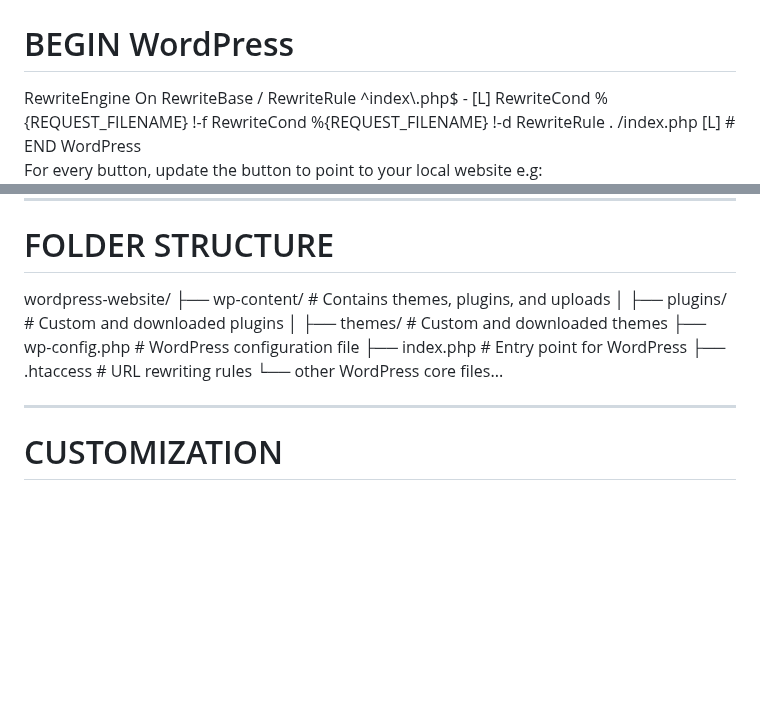
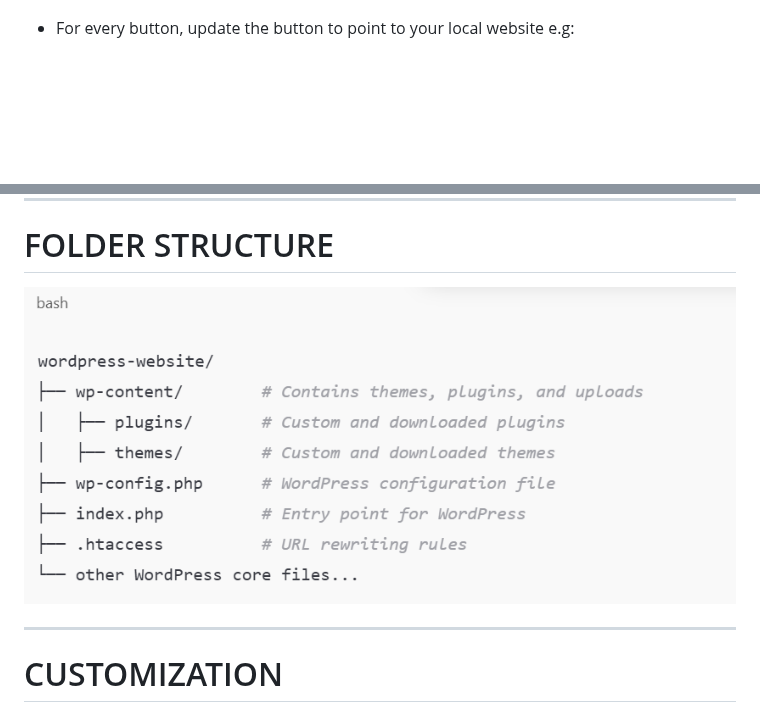
Before and after one commit to Naomikh/Booking-System, a Markdown page: README.md, 2 parts joined by grey strips. Rendered like a GitHub page; blank space fills up the shorter version.

```diff
--- a/README.md
+++ b/README.md
@@ -228,18 +228,7 @@ Sometimes, XAMPP can be set to serve its default dashboard page on certain URLs,
  6. Use Developer Tools to inspect network requests and identify where the redirect is happening.
  ![Picture](https://github.com/Naomikh/Booking-System/blob/main/Pictures/wordPressModule.PNG "Wordpressmodule rewrite")
 
-# BEGIN WordPress
-<IfModule mod_rewrite.c>
-RewriteEngine On
-RewriteBase /
-RewriteRule ^index\.php$ - [L]
-RewriteCond %{REQUEST_FILENAME} !-f
-RewriteCond %{REQUEST_FILENAME} !-d
-RewriteRule . /index.php [L]
-</IfModule>
-# END WordPress
-
- For every button, update the button to point to your local website e.g:
+ * For every button, update the button to point to your local website e.g:
  ![Picture](https://github.com/Naomikh/Booking-System/blob/main/Pictures/button.PNG ".htacces file")
 
 **********************************************************************************************
@@ -253,15 +242,7 @@ RewriteRule . /index.php [L]
 ************************************************************************************************
 
 # FOLDER STRUCTURE
-
-wordpress-website/
-├── wp-content/        # Contains themes, plugins, and uploads
-│   ├── plugins/       # Custom and downloaded plugins
-│   ├── themes/        # Custom and downloaded themes
-├── wp-config.php      # WordPress configuration file
-├── index.php          # Entry point for WordPress
-├── .htaccess          # URL rewriting rules
-└── other WordPress core files...
+ ![Picture](https://github.com/Naomikh/Booking-System/blob/main/Pictures/TREEMAIN.PNG "Tree")
 ********************************************************************************************
 
 # CUSTOMIZATION
```
Also changed, not shown: other parts of README.md (+2 -2 lines).
